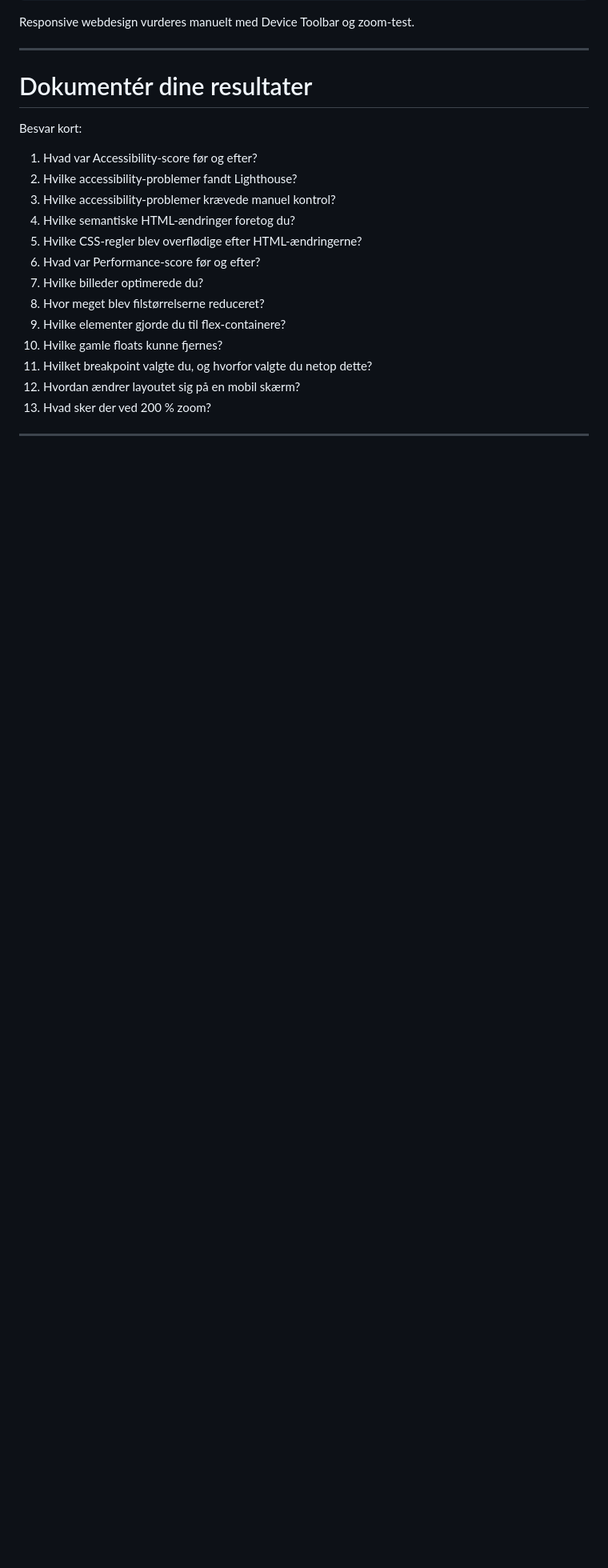
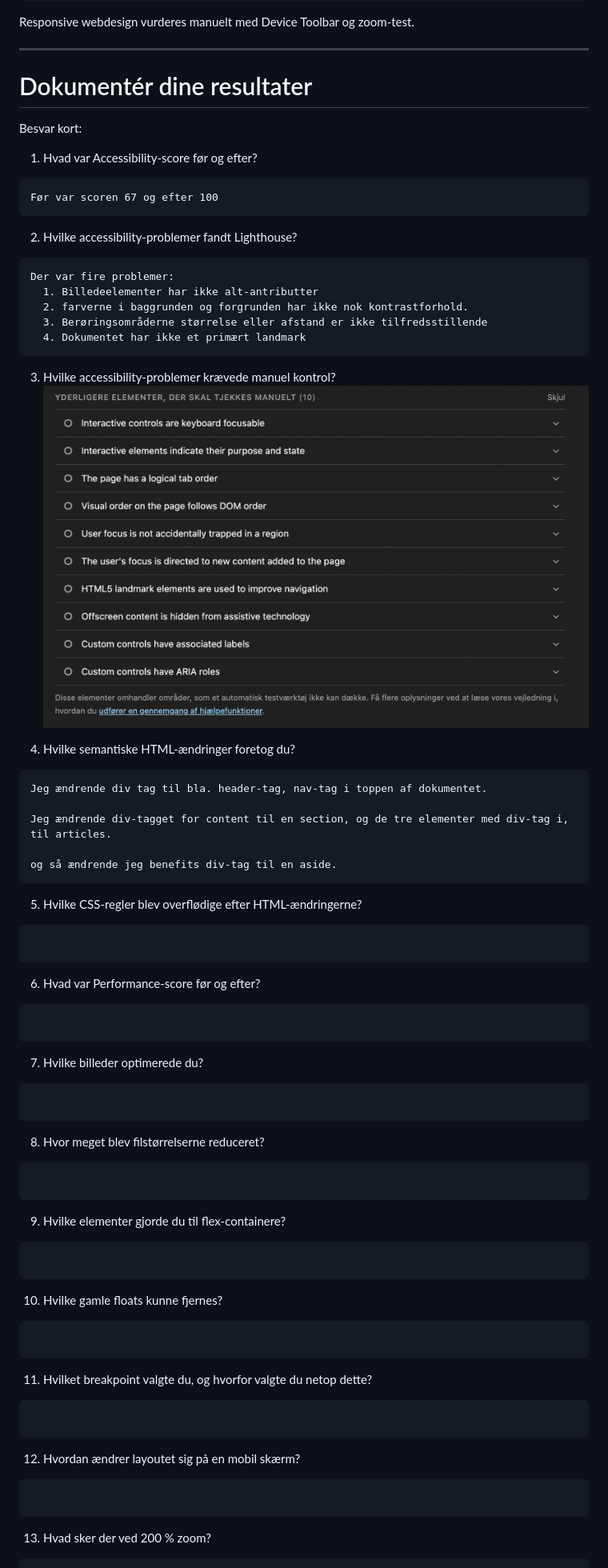
Before and after one commit to eaa25jkni/web-accessibility-performance-responsive-horiseon-template, a Markdown page: README.md, the part around the change printed below. Shown: that part at 80% size. Rendered like a GitHub page; pictures changed too: images/manuelkontrol.png (added); blank space fills up the shorter version.

Commit message:
Besvarelse af spørgsmål i bunden af readme.md
Jeg har besvaret nogle af spørgsmålene i bunden af dokumentet. Da jeg kunne svare på dem efter at have lavet de første opgaver.

````diff
--- a/README.md
+++ b/README.md
@@ -1847,15 +1848,81 @@ Responsive webdesign vurderes manuelt med Device Toolbar og zoom-test.
 Besvar kort:
 
 1. Hvad var Accessibility-score før og efter?
+```text
+Før var scoren 67 og efter 100
+```
+
+
 2. Hvilke accessibility-problemer fandt Lighthouse?
+```text
+Der var fire problemer:
+  1. Billedeelementer har ikke alt-antributter
+  2. farverne i baggrunden og forgrunden har ikke nok kontrastforhold.
+  3. Berøringsområderne størrelse eller afstand er ikke tilfredsstillende
+  4. Dokumentet har ikke et primært landmark
+```
+
+
 3. Hvilke accessibility-problemer krævede manuel kontrol?
+![This is an alt text.](/images/manuelkontrol.png "This is a sample image.")
+
+
+
 4. Hvilke semantiske HTML-ændringer foretog du?
+```text
+Jeg ændrende div tag til bla. header-tag, nav-tag i toppen af dokumentet.
+
+Jeg ændrende div-tagget for content til en section, og de tre elementer med div-tag i, til articles.
+
+og så ændrende jeg benefits div-tag til en aside.
+```
+
 5. Hvilke CSS-regler blev overflødige efter HTML-ændringerne?
+```text
+
+```
+
+
 6. Hvad var Performance-score før og efter?
+```text
+
+```
+
+
 7. Hvilke billeder optimerede du?
+```text
+
+```
+
+
 8. Hvor meget blev filstørrelserne reduceret?
+```text
+
+```
+
+
 9. Hvilke elementer gjorde du til flex-containere?
+```text
+
+```
+
+
 10. Hvilke gamle floats kunne fjernes?
+```text
+
+```
+
+
 11. Hvilket breakpoint valgte du, og hvorfor valgte du netop dette?
+```text
+
+```
+
+
 12. Hvordan ændrer layoutet sig på en mobil skærm?
+```text
+
+```
+
+
 13. Hvad sker der ved 200 % zoom?
````
Also changed, not shown: other parts of README.md (+24 -17 lines).
